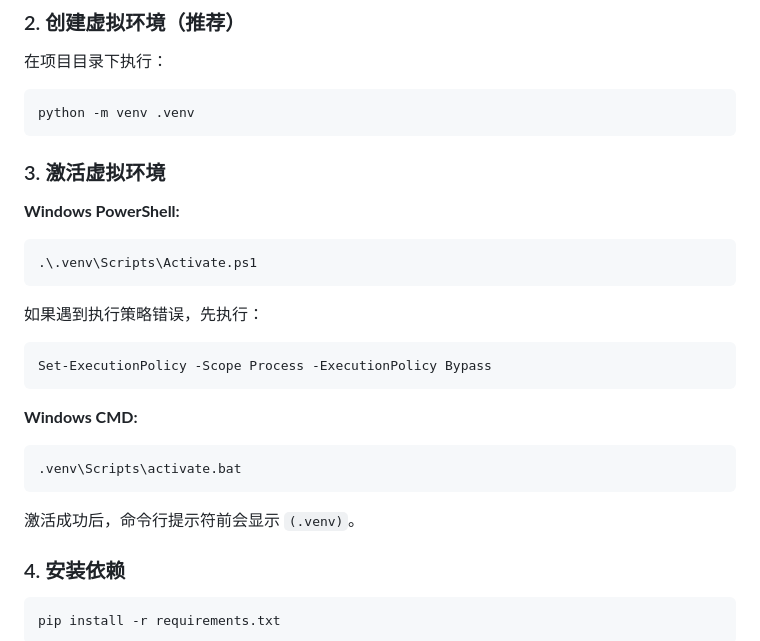
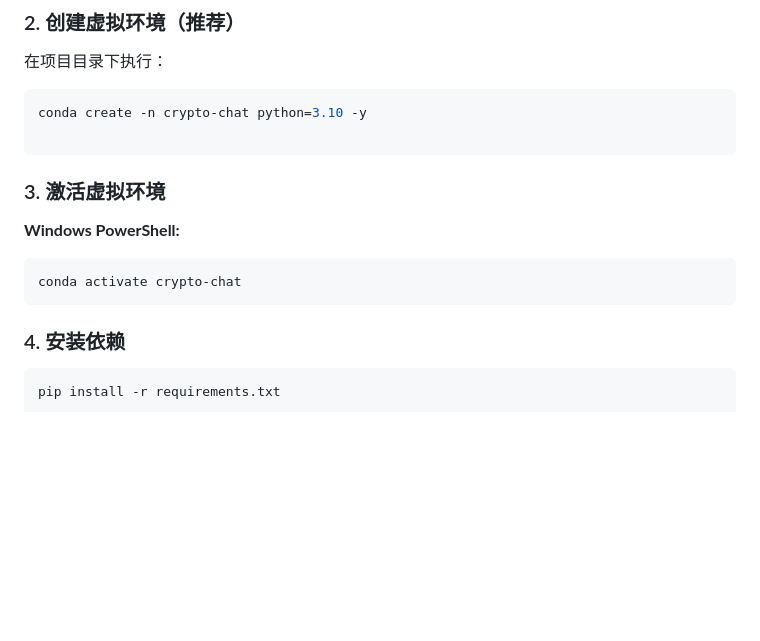
Before and after one commit to shdn0217/crypto-chat, a Markdown page: 使用说明.md, the part around the change. GitHub-like rendering; blank space fills up the shorter version.

````diff
--- a/使用说明.md
+++ b/使用说明.md
@@ -38,27 +38,17 @@ python --version
 在项目目录下执行：
 
 ```powershell
-python -m venv .venv
+conda create -n crypto-chat python=3.10 -y
+
 ```
 
 ### 3. 激活虚拟环境
 
 **Windows PowerShell:**
 ```powershell
-.\.venv\Scripts\Activate.ps1
+conda activate crypto-chat
 ```
 
-如果遇到执行策略错误，先执行：
-```powershell
-Set-ExecutionPolicy -Scope Process -ExecutionPolicy Bypass
-```
-
-**Windows CMD:**
-```cmd
-.venv\Scripts\activate.bat
-```
-
-激活成功后，命令行提示符前会显示 `(.venv)`。
 
 ### 4. 安装依赖
 
````
